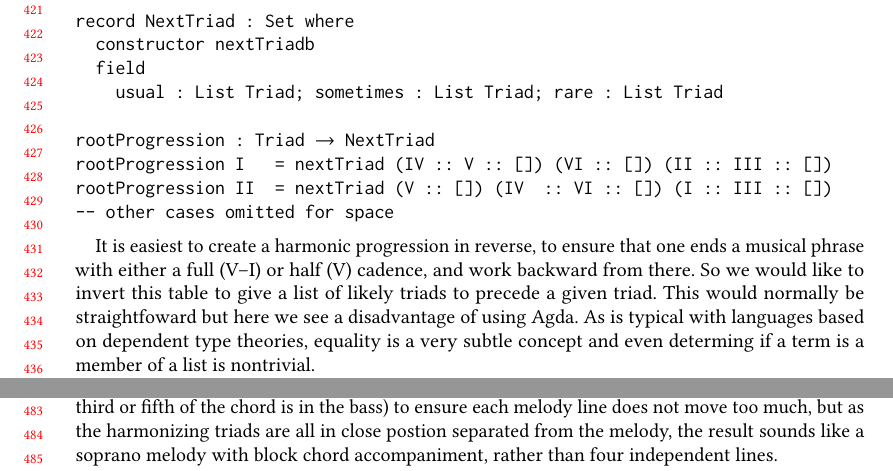
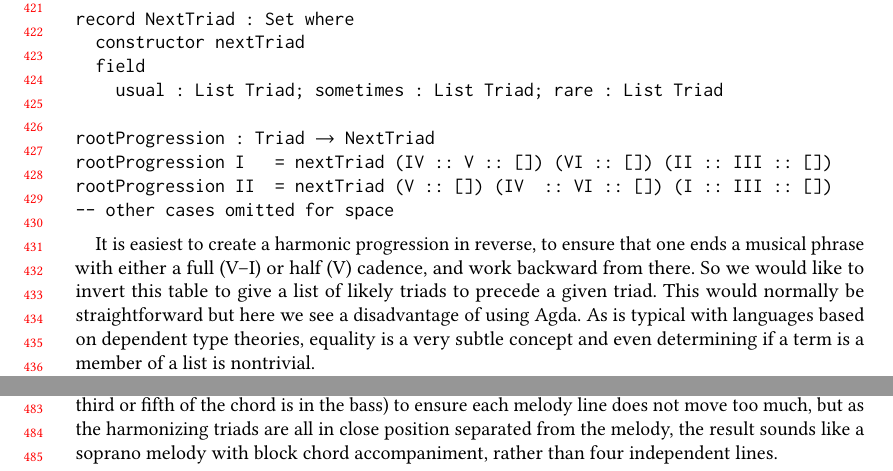
Before and after one commit to halfaya/MusicTools, a LaTeX paper (doc/icfp20/paper.tex, which reads doc/icfp20/harmony.tex): two parts of pages 9 and 10 of 12, joined at a grey line, cut so that both start at the same text. Compiled offline with pdfLaTeX.

Commit message:
fix typo

```diff
--- a/doc/icfp20/harmony.tex
+++ b/doc/icfp20/harmony.tex
@@ -75,7 +75,7 @@ using the \texttt{Triad} datatype from Section~\ref{sec:music}.
 
 \begin{alltt}
 record NextTriad : Set where
-  constructor nextTriadb
+  constructor nextTriad
   field
     usual : List Triad; sometimes : List Triad; rare : List Triad
 
@@ -89,9 +89,9 @@ It is easiest to create a harmonic progression in reverse, to
 ensure that one ends a musical phrase with either a full (V--I) or half (V)
 cadence, and work backward from there. So we would like to invert this
 table to give a list of likely triads to precede a given triad. This
-would normally be straightfoward but here we see a disadvantage of
+would normally be straightforward but here we see a disadvantage of
 using Agda. As is typical with languages based on dependent type
-theories, equality is a very subtle concept and even determing if a
+theories, equality is a very subtle concept and even determining if a
 term is a member of a list is nontrivial.
 
 In Haskell this would be easy---there is an \texttt{Eq} typeclass and a
@@ -154,7 +154,7 @@ four parts flows horizontally and how the lines interact---in other
 words the counterpoint). They use inversions (in which the
 third or fifth of the chord is in the bass) to ensure each melody line
 does not move too much, but as the harmonizing triads are all in close
-postion separated from the melody, the result sounds like a soprano
+position separated from the melody, the result sounds like a soprano
 melody with block chord accompaniment, rather than four independent
 lines.
 
```
Also changed, not shown: doc/icfp20/fig/fharm.png, doc/icfp20/paper.pdf.
